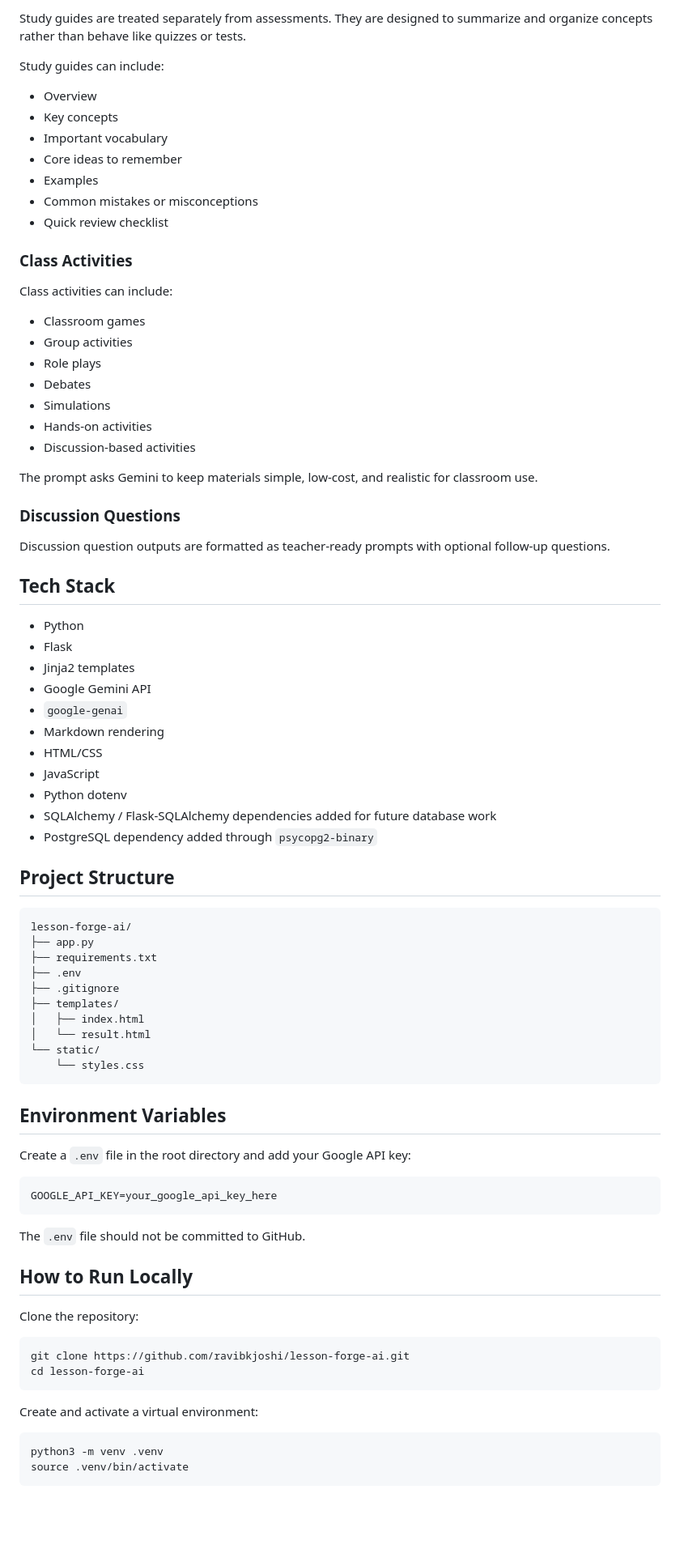
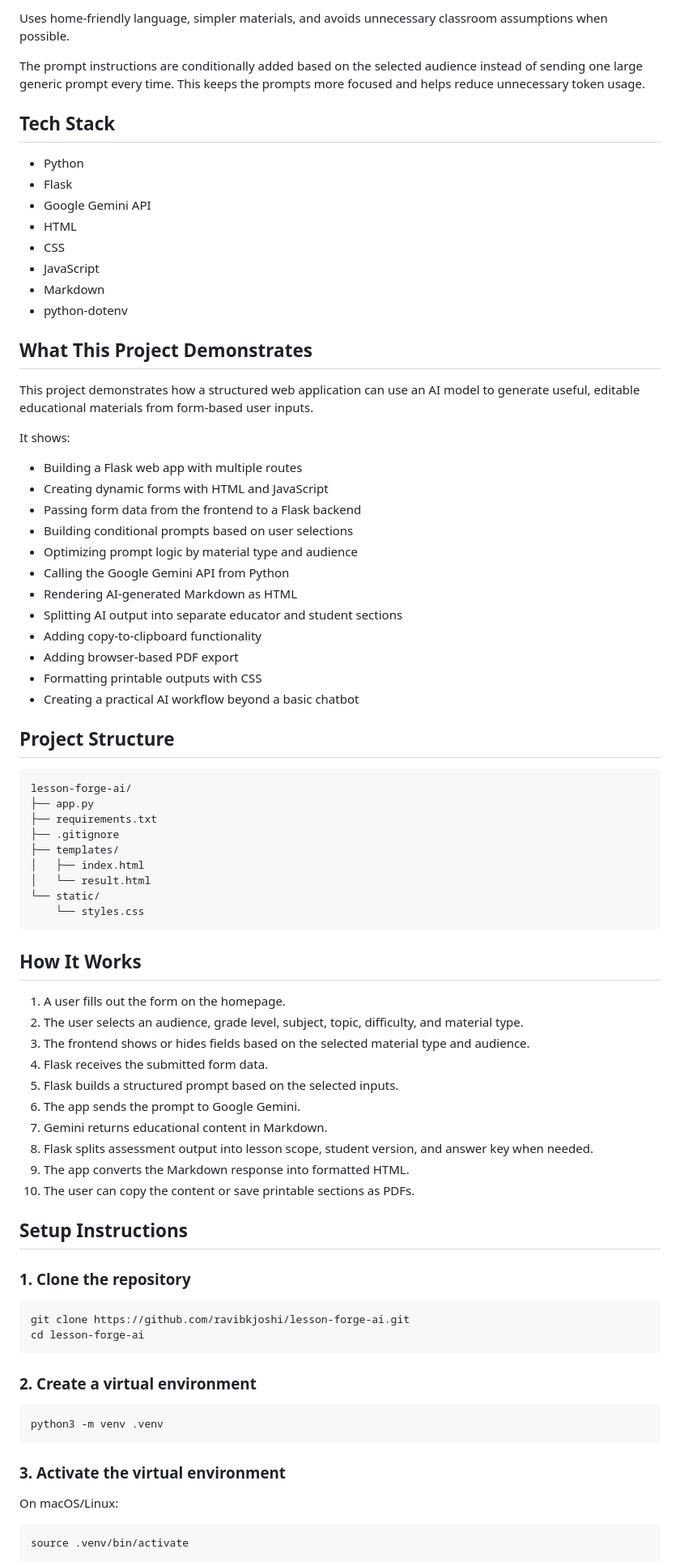
Before and after one commit to ravibkjoshi/lesson-forge-ai, a Markdown page: README.MD, the part around one of its changes. Shown at 81% size. Rendered like a GitHub page; blank space fills up the shorter version.

````diff
--- a/README.MD
+++ b/README.MD
@@ -70,47 +74,37 @@ The app also includes backend logic to prevent essay questions for Math and Scie
 
-Study guides are treated separately from assessments. They are designed to summarize and organize concepts rather than behave like quizzes or tests.
+Uses home-friendly language, simpler materials, and avoids unnecessary classroom assumptions when possible.
 
-Study guides can include:
-
-* Overview
-* Key concepts
-* Important vocabulary
-* Core ideas to remember
-* Examples
-* Common mistakes or misconceptions
-* Quick review checklist
-
-### Class Activities
-
-Class activities can include:
-
-* Classroom games
-* Group activities
-* Role plays
-* Debates
-* Simulations
-* Hands-on activities
-* Discussion-based activities
-
-The prompt asks Gemini to keep materials simple, low-cost, and realistic for classroom use.
-
-### Discussion Questions
-
-Discussion question outputs are formatted as teacher-ready prompts with optional follow-up questions.
+The prompt instructions are conditionally added based on the selected audience instead of sending one large generic prompt every time. This keeps the prompts more focused and helps reduce unnecessary token usage.
 
 ## Tech Stack
 
 * Python
 * Flask
-* Jinja2 templates
 * Google Gemini API
-* `google-genai`
-* Markdown rendering
-* HTML/CSS
+* HTML
+* CSS
 * JavaScript
-* Python dotenv
-* SQLAlchemy / Flask-SQLAlchemy dependencies added for future database work
-* PostgreSQL dependency added through `psycopg2-binary`
+* Markdown
+* python-dotenv
+
+## What This Project Demonstrates
+
+This project demonstrates how a structured web application can use an AI model to generate useful, editable educational materials from form-based user inputs.
+
+It shows:
+
+* Building a Flask web app with multiple routes
+* Creating dynamic forms with HTML and JavaScript
+* Passing form data from the frontend to a Flask backend
+* Building conditional prompts based on user selections
+* Optimizing prompt logic by material type and audience
+* Calling the Google Gemini API from Python
+* Rendering AI-generated Markdown as HTML
+* Splitting AI output into separate educator and student sections
+* Adding copy-to-clipboard functionality
+* Adding browser-based PDF export
+* Formatting printable outputs with CSS
+* Creating a practical AI workflow beyond a basic chatbot
 
 ## Project Structure
 
@@ -118,7 +112,6 @@ Discussion question outputs are formatted as teacher-ready prompts with optional
 lesson-forge-ai/
 ├── app.py
 ├── requirements.txt
-├── .env
 ├── .gitignore
 ├── templates/
 │   ├── index.html
@@ -127,29 +120,39 @@ lesson-forge-ai/
     └── styles.css
 ```
 
-## Environment Variables
+## How It Works
 
-Create a `.env` file in the root directory and add your Google API key:
+1. A user fills out the form on the homepage.
+2. The user selects an audience, grade level, subject, topic, difficulty, and material type.
+3. The frontend shows or hides fields based on the selected material type and audience.
+4. Flask receives the submitted form data.
+5. Flask builds a structured prompt based on the selected inputs.
+6. The app sends the prompt to Google Gemini.
+7. Gemini returns educational content in Markdown.
+8. Flask splits assessment output into lesson scope, student version, and answer key when needed.
+9. The app converts the Markdown response into formatted HTML.
+10. The user can copy the content or save printable sections as PDFs.
 
-```env
-GOOGLE_API_KEY=your_google_api_key_here
-```
+## Setup Instructions
 
-The `.env` file should not be committed to GitHub.
-
-## How to Run Locally
-
-Clone the repository:
+### 1. Clone the repository
 
 ```bash
 git clone https://github.com/ravibkjoshi/lesson-forge-ai.git
 cd lesson-forge-ai
 ```
 
-Create and activate a virtual environment:
+### 2. Create a virtual environment
 
 ```bash
 python3 -m venv .venv
+```
+
+### 3. Activate the virtual environment
+
+On macOS/Linux:
+
+```bash
 source .venv/bin/activate
 ```
 
````
Also changed, not shown: other parts of README.MD (+112 -78 lines).
